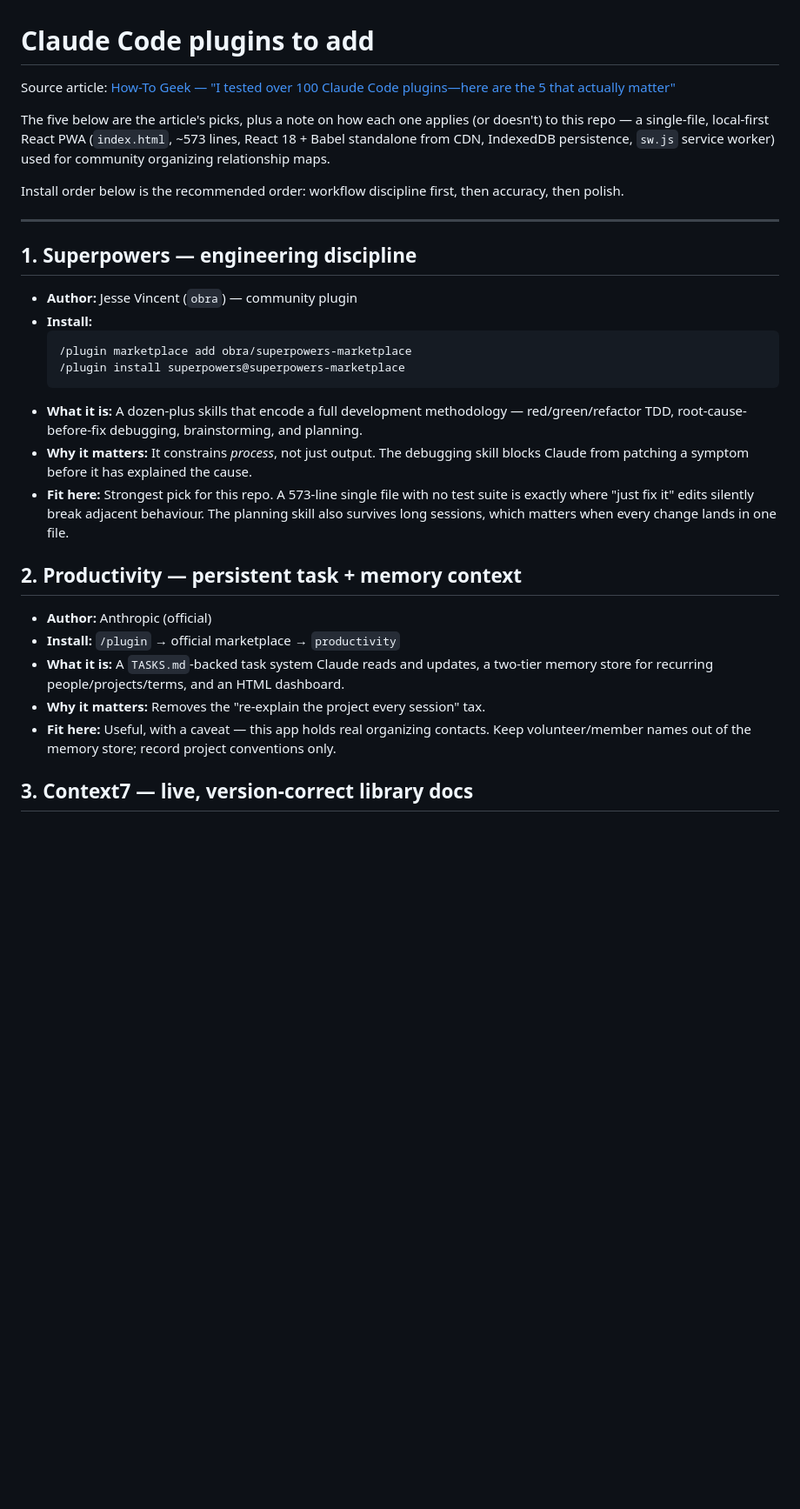
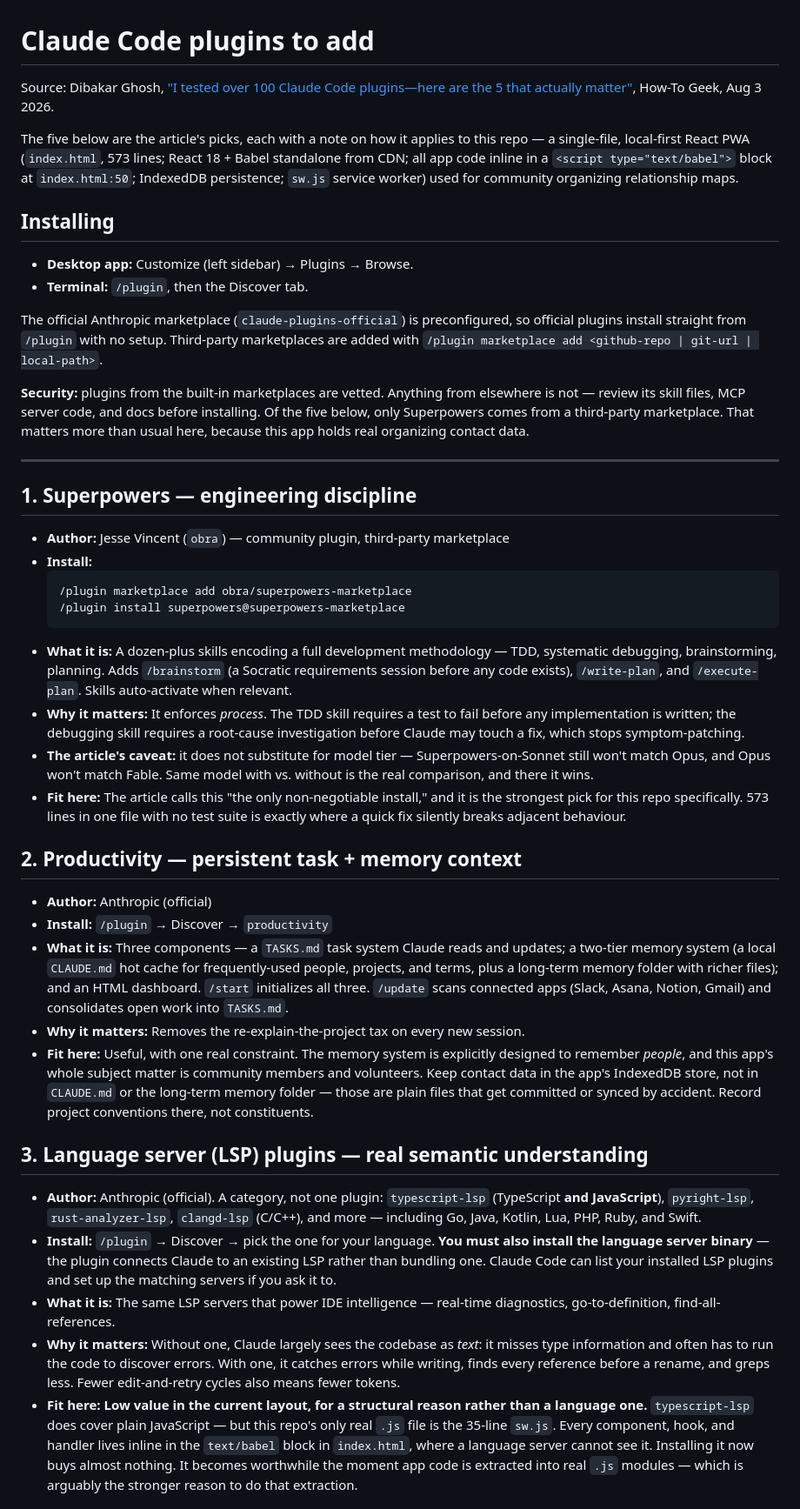
Before and after one commit to Necromancerjpeg/organizer-tools, a Markdown page: docs/claude-code-plugins.md, the part around one of its changes. Shown at 87% size. Rendered like a GitHub page; blank space fills up the shorter version.

````diff
--- a/docs/claude-code-plugins.md
+++ b/docs/claude-code-plugins.md
@@ -1,42 +1,85 @@
 # Claude Code plugins to add
 
-Source article: [How-To Geek — "I tested over 100 Claude Code plugins—here are the 5 that
-actually matter"](https://www.howtogeek.com/the-best-claude-code-plugins/)
+Source: Dibakar Ghosh, ["I tested over 100 Claude Code plugins—here are the 5 that actually
+matter"](https://www.howtogeek.com/the-best-claude-code-plugins/), How-To Geek, Aug 3 2026.
 
-The five below are the article's picks, plus a note on how each one applies (or doesn't) to
-this repo — a single-file, local-first React PWA (`index.html`, ~573 lines, React 18 + Babel
-standalone from CDN, IndexedDB persistence, `sw.js` service worker) used for community
-organizing relationship maps.
+The five below are the article's picks, each with a note on how it applies to this repo — a
+single-file, local-first React PWA (`index.html`, 573 lines; React 18 + Babel standalone from
+CDN; all app code inline in a `<script type="text/babel">` block at `index.html:50`; IndexedDB
+persistence; `sw.js` service worker) used for community organizing relationship maps.
 
-Install order below is the recommended order: workflow discipline first, then accuracy, then
-polish.
+## Installing
+
+- **Desktop app:** Customize (left sidebar) → Plugins → Browse.
+- **Terminal:** `/plugin`, then the Discover tab.
+
+The official Anthropic marketplace (`claude-plugins-official`) is preconfigured, so official
+plugins install straight from `/plugin` with no setup. Third-party marketplaces are added with
+`/plugin marketplace add <github-repo | git-url | local-path>`.
+
+**Security:** plugins from the built-in marketplaces are vetted. Anything from elsewhere is
+not — review its skill files, MCP server code, and docs before installing. Of the five below,
+only Superpowers comes from a third-party marketplace. That matters more than usual here,
+because this app holds real organizing contact data.
 
 ---
 
 ## 1. Superpowers — engineering discipline
 
-- **Author:** Jesse Vincent (`obra`) — community plugin
+- **Author:** Jesse Vincent (`obra`) — community plugin, third-party marketplace
 - **Install:**
   ```
   /plugin marketplace add obra/superpowers-marketplace
   /plugin install superpowers@superpowers-marketplace
   ```
-- **What it is:** A dozen-plus skills that encode a full development methodology —
-  red/green/refactor TDD, root-cause-before-fix debugging, brainstorming, and planning.
-- **Why it matters:** It constrains *process*, not just output. The debugging skill blocks
-  Claude from patching a symptom before it has explained the cause.
-- **Fit here:** Strongest pick for this repo. A 573-line single file with no test suite is
-  exactly where "just fix it" edits silently break adjacent behaviour. The planning skill
-  also survives long sessions, which matters when every change lands in one file.
+- **What it is:** A dozen-plus skills encoding a full development methodology — TDD, systematic
+  debugging, brainstorming, planning. Adds `/brainstorm` (a Socratic requirements session before
+  any code exists), `/write-plan`, and `/execute-plan`. Skills auto-activate when relevant.
+- **Why it matters:** It enforces *process*. The TDD skill requires a test to fail before any
+  implementation is written; the debugging skill requires a root-cause investigation before
+  Claude may touch a fix, which stops symptom-patching.
+- **The article's caveat:** it does not substitute for model tier — Superpowers-on-Sonnet still
+  won't match Opus, and Opus won't match Fable. Same model with vs. without is the real
+  comparison, and there it wins.
+- **Fit here:** The article calls this "the only non-negotiable install," and it is the
+  strongest pick for this repo specifically. 573 lines in one file with no test suite is exactly
+  where a quick fix silently breaks adjacent behaviour.
 
 ## 2. Productivity — persistent task + memory context
 
 - **Author:** Anthropic (official)
-- **Install:** `/plugin` → official marketplace → `productivity`
-- **What it is:** A `TASKS.md`-backed task system Claude reads and updates, a two-tier memory
-  store for recurring people/projects/terms, and an HTML dashboard.
-- **Why it matters:** Removes the "re-explain the project every session" tax.
-- **Fit here:** Useful, with a caveat — this app holds real organizing contacts. Keep
-  volunteer/member names out of the memory store; record project conventions only.
+- **Install:** `/plugin` → Discover → `productivity`
+- **What it is:** Three components — a `TASKS.md` task system Claude reads and updates; a
+  two-tier memory system (a local `CLAUDE.md` hot cache for frequently-used people, projects,
+  and terms, plus a long-term memory folder with richer files); and an HTML dashboard.
+  `/start` initializes all three. `/update` scans connected apps (Slack, Asana, Notion, Gmail)
+  and consolidates open work into `TASKS.md`.
+- **Why it matters:** Removes the re-explain-the-project tax on every new session.
+- **Fit here:** Useful, with one real constraint. The memory system is explicitly designed to
+  remember *people*, and this app's whole subject matter is community members and volunteers.
+  Keep contact data in the app's IndexedDB store, not in `CLAUDE.md` or the long-term memory
+  folder — those are plain files that get committed or synced by accident. Record project
+  conventions there, not constituents.
 
-## 3. Context7 — live, version-correct library docs
+## 3. Language server (LSP) plugins — real semantic understanding
+
+- **Author:** Anthropic (official). A category, not one plugin: `typescript-lsp` (TypeScript
+  **and JavaScript**), `pyright-lsp`, `rust-analyzer-lsp`, `clangd-lsp` (C/C++), and more —
+  including Go, Java, Kotlin, Lua, PHP, Ruby, and Swift.
+- **Install:** `/plugin` → Discover → pick the one for your language. **You must also install
+  the language server binary** — the plugin connects Claude to an existing LSP rather than
+  bundling one. Claude Code can list your installed LSP plugins and set up the matching servers
+  if you ask it to.
+- **What it is:** The same LSP servers that power IDE intelligence — real-time diagnostics,
+  go-to-definition, find-all-references.
+- **Why it matters:** Without one, Claude largely sees the codebase as *text*: it misses type
+  information and often has to run the code to discover errors. With one, it catches errors
+  while writing, finds every reference before a rename, and greps less. Fewer edit-and-retry
+  cycles also means fewer tokens.
+- **Fit here:** **Low value in the current layout, for a structural reason rather than a
+  language one.** `typescript-lsp` does cover plain JavaScript — but this repo's only real `.js`
+  file is the 35-line `sw.js`. Every component, hook, and handler lives inline in the
+  `text/babel` block in `index.html`, where a language server cannot see it. Installing it now
+  buys almost nothing. It becomes worthwhile the moment app code is extracted into real `.js`
+  modules — which is arguably the stronger reason to do that extraction.
+
````
Also changed, not shown: other parts of docs/claude-code-plugins.md (+43 -48 lines).
